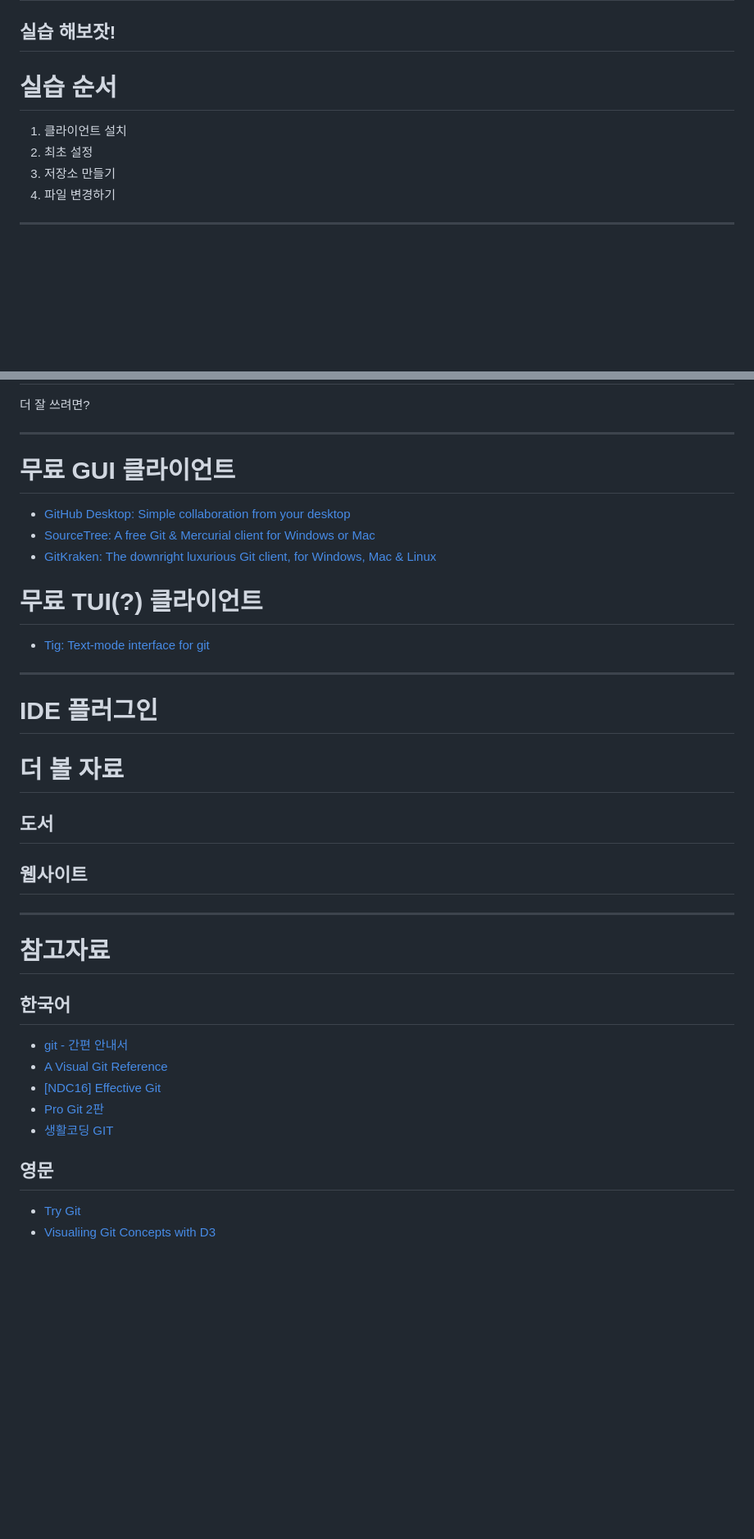
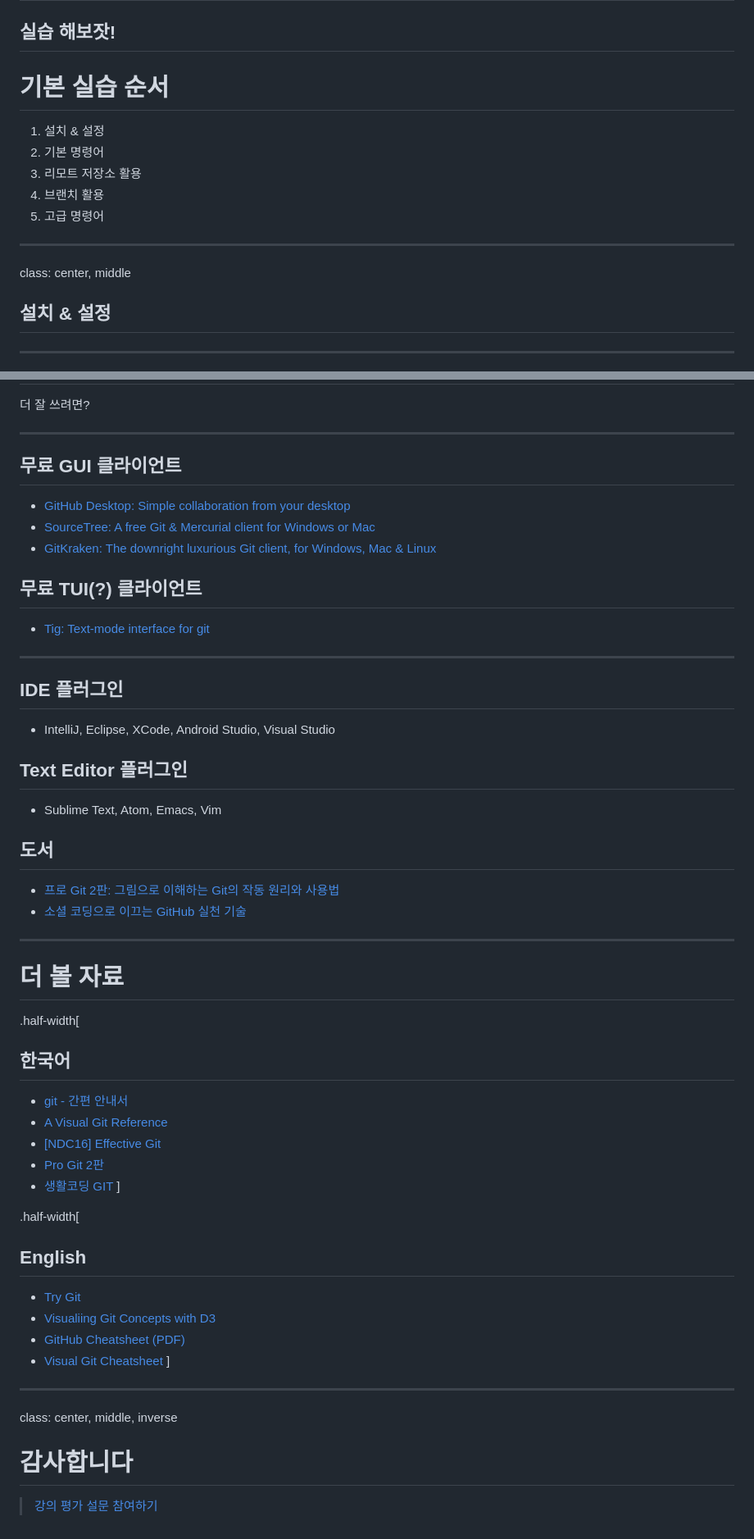
Before and after one commit to hatemogi/git-kickstart, a Markdown page: slides.md, 2 parts joined by grey strips. Shown: that part at 82% size. GitHub-like rendering; blank space fills up the shorter version.

```diff
--- a/slides.md
+++ b/slides.md
@@ -204,12 +210,19 @@ class: center, middle, inverse
 실습 해보잣!
 ---
 
-# 실습 순서
+# 기본 실습 순서
 
-1. 클라이언트 설치
-1. 최초 설정
-1. 저장소 만들기
-1. 파일 변경하기
+1. 설치 & 설정
+1. 기본 명령어
+1. 리모트 저장소 활용
+1. 브랜치 활용
+1. 고급 명령어
+
+---
+
+class: center, middle
+
+## 설치 & 설정
 
 ---
 
@@ -341,36 +374,62 @@ class: center, middle, inverse
 더 잘 쓰려면?
 
 ---
-# 무료 GUI 클라이언트
+## 무료 GUI 클라이언트
 
 * [GitHub Desktop: Simple collaboration from your desktop](https://desktop.github.com)
 * [SourceTree: A free Git & Mercurial client for Windows or Mac](https://www.sourcetreeapp.com)
 * [GitKraken: The downright luxurious Git client, for Windows, Mac & Linux](https://www.gitkraken.com)
 
-# 무료 TUI(?) 클라이언트
+## 무료 TUI(?) 클라이언트
 
 * [Tig: Text-mode interface for git](https://github.com/jonas/tig)
 
 ---
-# IDE 플러그인
-# 더 볼 자료
+## IDE 플러그인
+
+* IntelliJ, Eclipse, XCode, Android Studio, Visual Studio
+
+## Text Editor 플러그인
+
+* Sublime Text, Atom, Emacs, Vim
 
 ## 도서
 
-## 웹사이트
-
+* [프로 Git 2판: 그림으로 이해하는 Git의 작동 원리와 사용법](http://www.aladin.co.kr/shop/wproduct.aspx?ItemId=79232604)
+* [소셜 코딩으로 이끄는 GitHub 실천 기술](http://www.aladin.co.kr/shop/wproduct.aspx?ItemId=51796592)
 
 ---
 
-# 참고자료
+# 더 볼 자료
 
+.half-width[
 ## 한국어
 * [git - 간편 안내서](http://rogerdudler.github.io/git-guide/index.ko.html)
 * [A Visual Git Reference](https://marklodato.github.io/visual-git-guide/index-ko.html)
 * [[NDC16] Effective Git](http://www.slideshare.net/kexplo/ndc2016-effective-git)
 * [Pro Git 2판](https://git-scm.com/book/ko/v2)
 * [생활코딩 GIT](https://opentutorials.org/course/1492)
+]
 
-## 영문
+.half-width[
+## English
+
 * [Try Git](http://try.github.io/)
 * [Visualiing Git Concepts with D3](https://onlywei.github.io/explain-git-with-d3/)
+* [GitHub Cheatsheet (PDF)](https://training.github.com/kit/downloads/github-git-cheat-sheet.pdf)
+* [Visual Git Cheatsheet](http://ndpsoftware.com/git-cheatsheet.html)
+]
+---
+class: center, middle, inverse
+
+# 감사합니다
+
+> [강의 평가 설문 참여하기](http://goo.gl/forms/aJAEP6cpmr)
+
+[git init]: https://git-scm.com/docs/git-init
+[git clone]: https://git-scm.com/docs/git-clone
+[git status]: https://git-scm.com/docs/git-status
+[git add]: https://git-scm.com/docs/git-add
+[git commit]: https://git-scm.com/docs/git-commit
+[git diff]: https://git-scm.com/docs/git-diff
+[git log]:https://git-scm.com/docs/git-log
```
Also changed, not shown: other parts of slides.md (+50 -24 lines), img/data-model-1.png (added), img/data-model-3.png (added), img/data-model-4.png (added), 1 other file.
